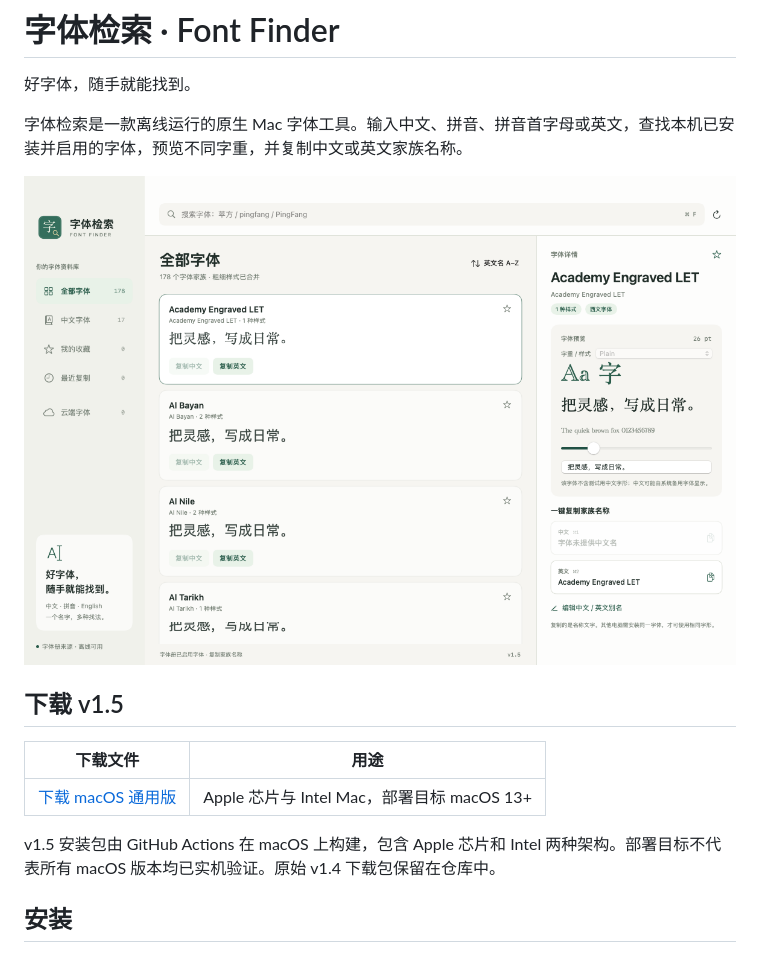
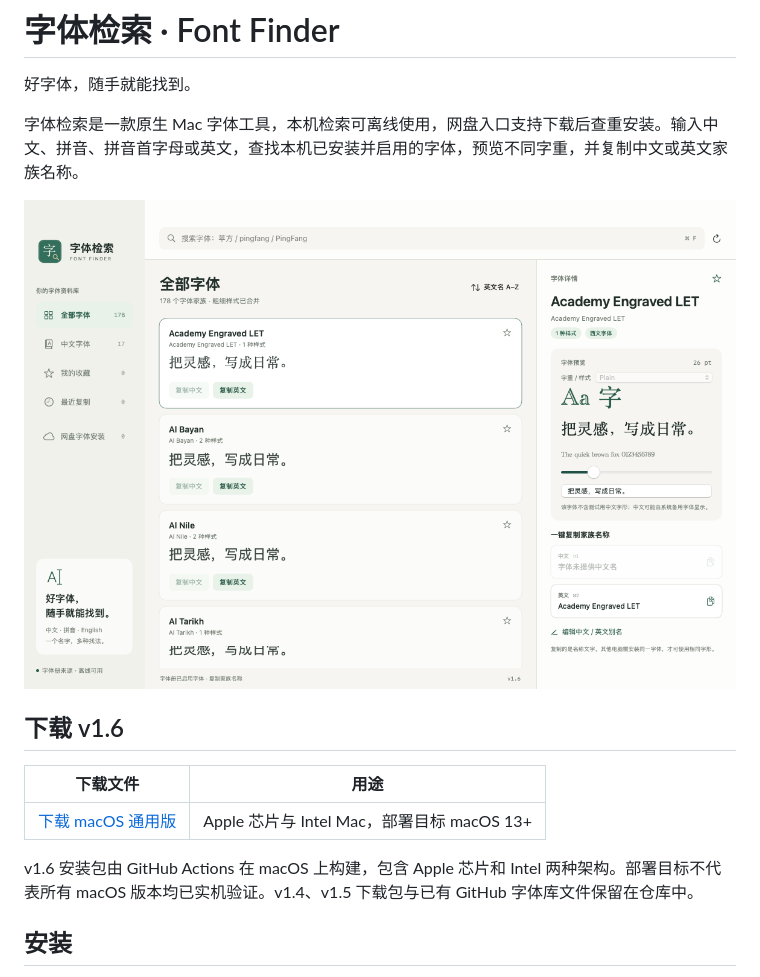
Before and after one commit to sudazz777/ZiTiJianSuo, a Markdown page: README.md, the part around one of its changes. GitHub-like rendering; pictures changed too: docs/assets/app-preview.png.

```diff
--- a/README.md
+++ b/README.md
@@ -2,11 +2,11 @@
 
 好字体，随手就能找到。
 
-字体检索是一款离线运行的原生 Mac 字体工具。输入中文、拼音、拼音首字母或英文，查找本机已安装并启用的字体，预览不同字重，并复制中文或英文家族名称。
+字体检索是一款原生 Mac 字体工具，本机检索可离线使用，网盘入口支持下载后查重安装。输入中文、拼音、拼音首字母或英文，查找本机已安装并启用的字体，预览不同字重，并复制中文或英文家族名称。
 
 ![字体检索软件界面](docs/assets/app-preview.png)
 
-## 下载 v1.5
+## 下载 v1.6
 
 | 下载文件 | 用途 |
 | --- | --- |
@@ -14,5 +14,5 @@
 
-v1.5 安装包由 GitHub Actions 在 macOS 上构建，包含 Apple 芯片和 Intel 两种架构。部署目标不代表所有 macOS 版本均已实机验证。原始 v1.4 下载包保留在仓库中。
+v1.6 安装包由 GitHub Actions 在 macOS 上构建，包含 Apple 芯片和 Intel 两种架构。部署目标不代表所有 macOS 版本均已实机验证。v1.4、v1.5 下载包与已有 GitHub 字体库文件保留在仓库中。
 
 ## 安装
 
```
Also changed, not shown: other parts of README.md (+11 -13 lines), Tools/libarchive/README.md (added, +8 -0 lines), documentation/v1.6-validation.md (added, +13 -0 lines), docs/assets/netdisk-preview.png (added), 4 other files.
